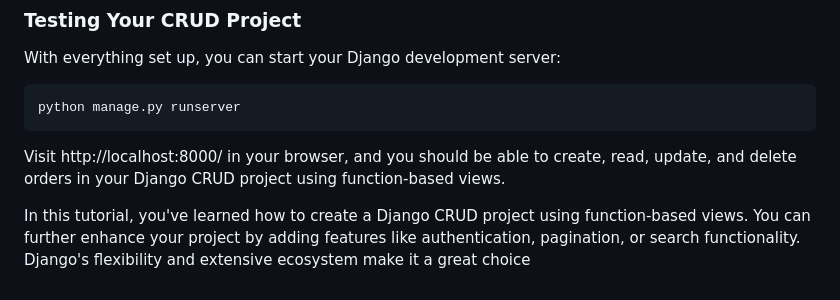
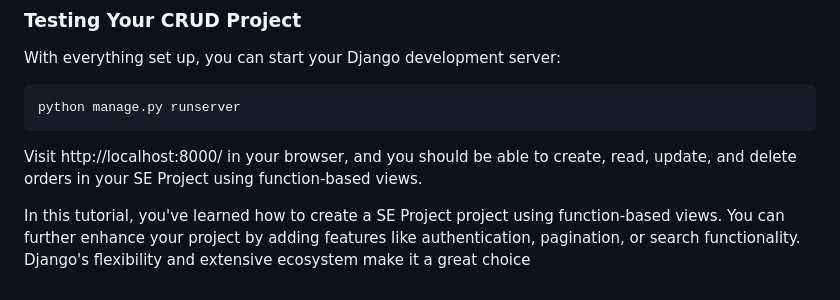
Before and after one commit to janakpandey/CRM-PROJECT, a Markdown page: README.md, the part around the change. Rendered like a GitHub page.

````diff
--- a/README.md
+++ b/README.md
@@ -357,6 +357,6 @@ With everything set up, you can start your Django development server:
 python manage.py runserver
 ```
 
-Visit http://localhost:8000/ in your browser, and you should be able to create, read, update, and delete orders in your Django CRUD project using function-based views.
+Visit http://localhost:8000/ in your browser, and you should be able to create, read, update, and delete orders in your SE Project using function-based views.
 
-In this tutorial, you've learned how to create a Django CRUD project using function-based views. You can further enhance your project by adding features like authentication, pagination, or search functionality. Django's flexibility and extensive ecosystem make it a great choice
+In this tutorial, you've learned how to create a SE Project project using function-based views. You can further enhance your project by adding features like authentication, pagination, or search functionality. Django's flexibility and extensive ecosystem make it a great choice
````
